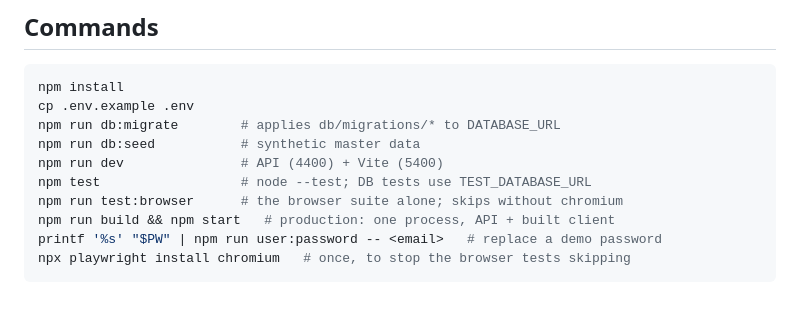
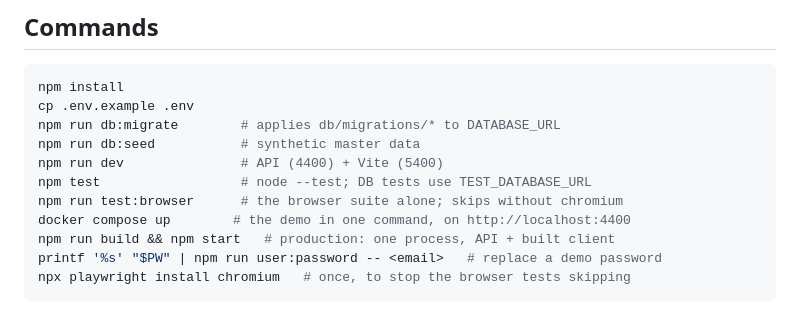
Before and after one commit to shotatsertsvadze/finance-ops-automation-de, a Markdown page: AGENTS.md, the part around the change. Rendered like a GitHub page.

```diff
--- a/AGENTS.md
+++ b/AGENTS.md
@@ -22,6 +22,7 @@ npm run db:seed           # synthetic master data
 npm run dev               # API (4400) + Vite (5400)
 npm test                  # node --test; DB tests use TEST_DATABASE_URL
 npm run test:browser      # the browser suite alone; skips without chromium
+docker compose up        # the demo in one command, on http://localhost:4400
 npm run build && npm start   # production: one process, API + built client
 printf '%s' "$PW" | npm run user:password -- <email>   # replace a demo password
 npx playwright install chromium   # once, to stop the browser tests skipping
```
Also changed, not shown: README.md (+32 -4 lines), docs/screenshots/dashboard.png, docs/screenshots/invoice.png.
